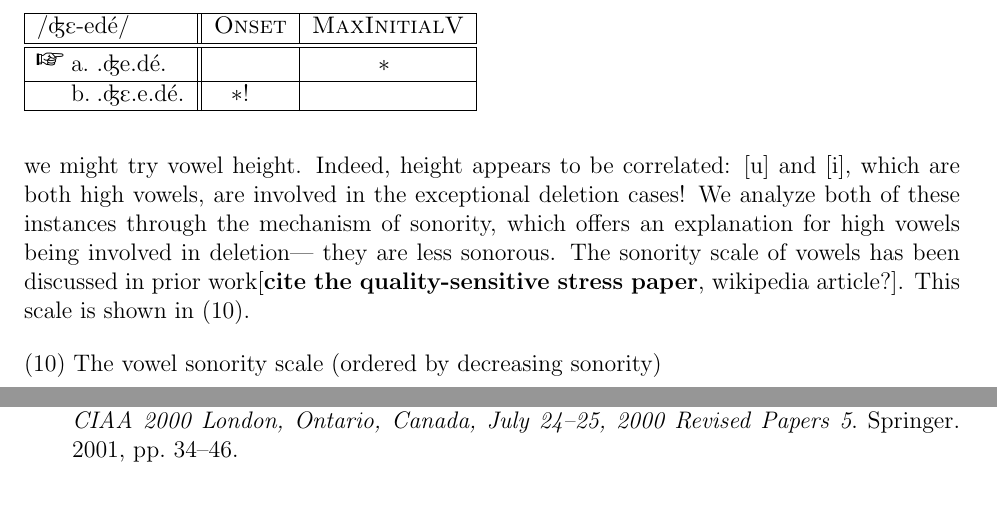
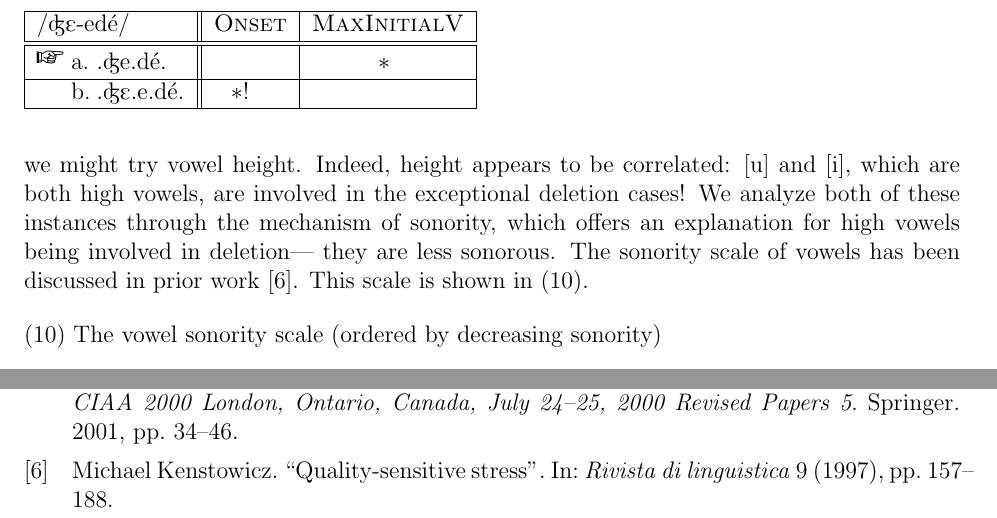
Before and after one commit to hemantgouni/linguistics-capstone, a LaTeX document (paper.tex, which reads references.bib): two parts of pages 4 and 11 of 11, joined at a grey line, cut so that both start at the same text. Compiled offline with pdfLaTeX.

Commit message:
Add source, fix formatting

```diff
--- a/paper.tex
+++ b/paper.tex
@@ -5,6 +5,9 @@
 \usepackage{tipa}
 \usepackage{ot-tableau}
 \usepackage[margin=1in]{geometry}
+
+\usepackage{setspace}
+% \doublespacing
 
 \usepackage{biblatex}
 \addbibresource{references.bib}
@@ -236,8 +239,8 @@ we might try vowel height. Indeed, height appears to be correlated: [u] and
 cases! We analyze both of these instances through the mechanism of sonority,
 which offers an explanation for high vowels being involved in deletion--- they
 are less sonorous. The sonority scale of vowels has been discussed in prior
-work[\textbf{cite the quality-sensitive stress paper}, wikipedia article?].
-This scale is shown in \pref{table:vowel-sonority}.
+work \cite{kenstowicz1997quality}. This scale is shown in
+\pref{table:vowel-sonority}.
 
 \begin{figure}[h]
     \caption{The vowel sonority scale (ordered by decreasing sonority)}
--- a/references.bib
+++ b/references.bib
@@ -56,0 +62,4 @@
+  volume={9},
+  pages={157--188},
+  year={1997}
+}
```
Also changed, not shown: paper.tex (2 more changed lines), references.bib (5 more changed lines).
